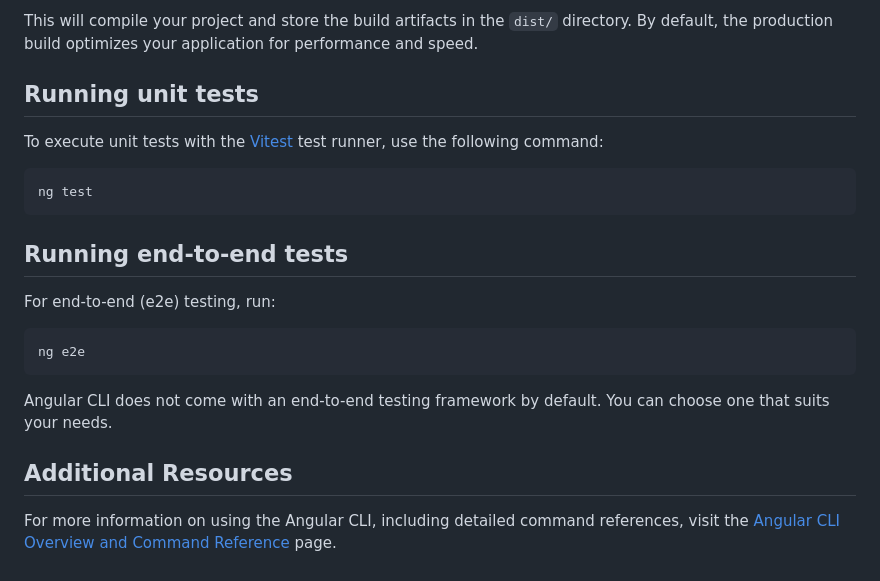
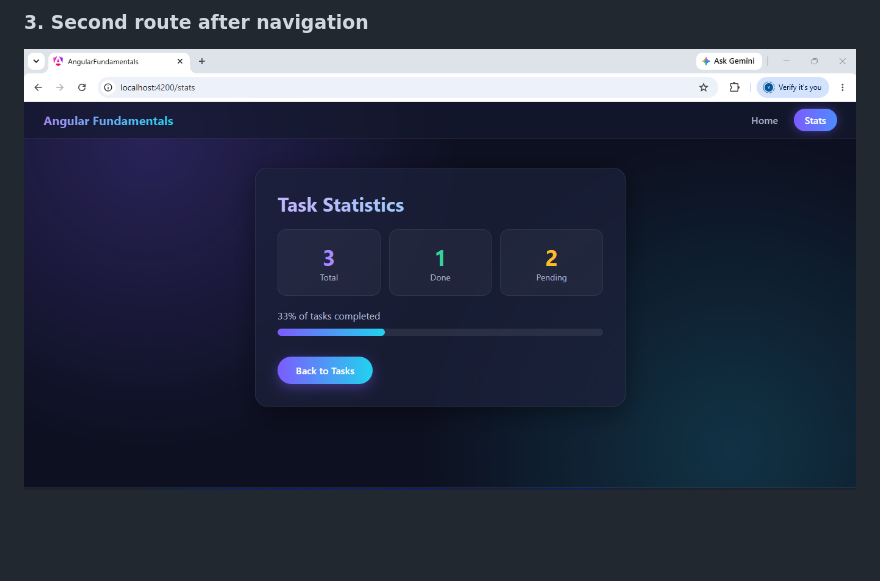
Before and after one commit to niranjanavijayk/angular-fundamentals, a Markdown page: README.md, the part around one of its changes. GitHub-like rendering; pictures changed too: screenshots/second-route.png (added); blank space fills up the shorter version.

````diff
--- a/README.md
+++ b/README.md
@@ -37,23 +34,2 @@ ng build
-This will compile your project and store the build artifacts in the `dist/` directory. By default, the production build optimizes your application for performance and speed.
-
-## Running unit tests
-
-To execute unit tests with the [Vitest](https://vitest.dev/) test runner, use the following command:
-
-```bash
-ng test
-```
-
-## Running end-to-end tests
-
-For end-to-end (e2e) testing, run:
-
-```bash
-ng e2e
-```
-
-Angular CLI does not come with an end-to-end testing framework by default. You can choose one that suits your needs.
-
-## Additional Resources
-
-For more information on using the Angular CLI, including detailed command references, visit the [Angular CLI Overview and Command Reference](https://angular.dev/tools/cli) page.
+### 3. Second route after navigation
+![Second route](screenshots/second-route.png)
````
Also changed, not shown: other parts of README.md (+24 -27 lines), screenshots/build-success.png (added), screenshots/control-flow.png (added), 13 other files.
